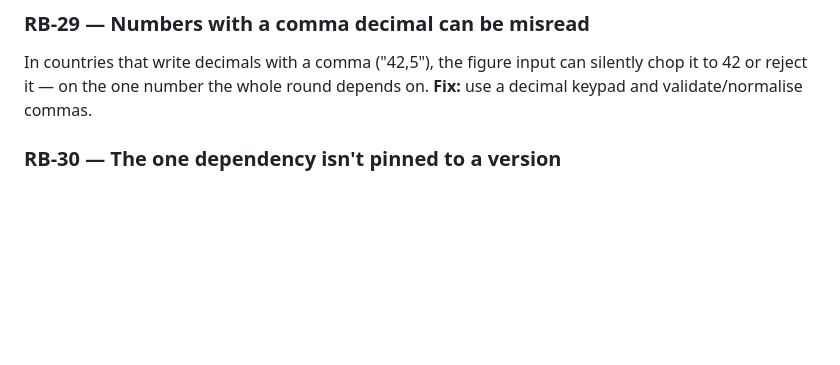
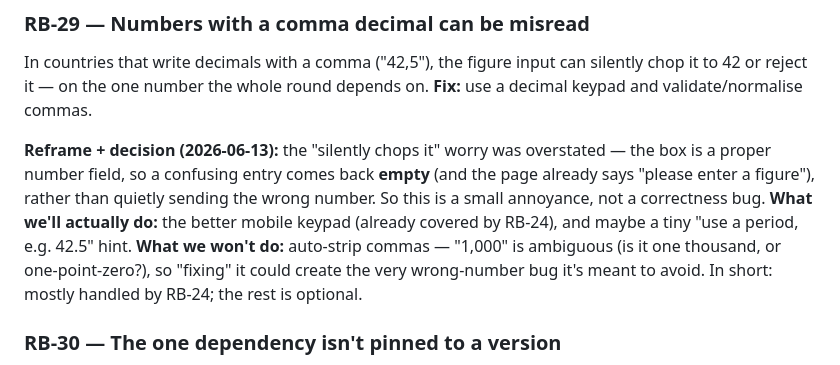
Before and after one commit to dylanil/SMPC, a Markdown page: docs_eli5/RELEASE_BOARD_eli5.md, the part around the change. GitHub-like rendering; blank space fills up the shorter version.

Commit message:
RB-29: reframe + scope to the practical decimal fix (owner decision)
The data-corruption framing was overstated: type=number yields a normalised
value or empty (caught by existing validation), not a silent '42,5'->42. Scope
RB-29 to RB-24's inputmode=decimal keypad + an optional 'use a period' hint, and
explicitly do NOT strip commas ('1,000' is ambiguous and stripping could create
the wrong-number bug it claims to prevent). Noted on the board + eli5 mirror.

Co-Authored-By: Claude Fable 5 <noreply@anthropic.com>

```diff
--- a/docs_eli5/RELEASE_BOARD_eli5.md
+++ b/docs_eli5/RELEASE_BOARD_eli5.md
@@ -243,6 +243,14 @@ In countries that write decimals with a comma ("42,5"), the figure input can sil
 42 or reject it — on the one number the whole round depends on. **Fix:** use a decimal keypad and
 validate/normalise commas.
 
+**Reframe + decision (2026-06-13):** the "silently chops it" worry was overstated — the box is a
+proper number field, so a confusing entry comes back **empty** (and the page already says "please
+enter a figure"), rather than quietly sending the wrong number. So this is a small annoyance, not a
+correctness bug. **What we'll actually do:** the better mobile keypad (already covered by RB-24), and
+maybe a tiny "use a period, e.g. 42.5" hint. **What we won't do:** auto-strip commas — "1,000" is
+ambiguous (is it one thousand, or one-point-zero?), so "fixing" it could create the very wrong-number
+bug it's meant to avoid. In short: mostly handled by RB-24; the rest is optional.
+
 ### RB-30 — The one dependency isn't pinned to a version
 The app's single external library isn't locked to a tested version, so a future redeploy could
 pull a newer, possibly-incompatible version and break with no code change from us. **Fix:** pin a
```
